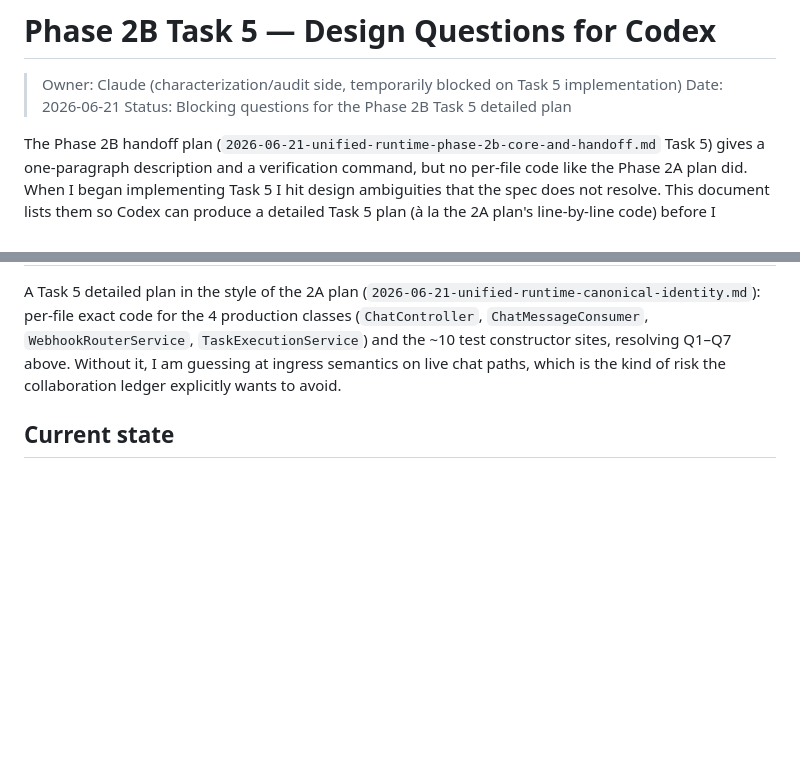
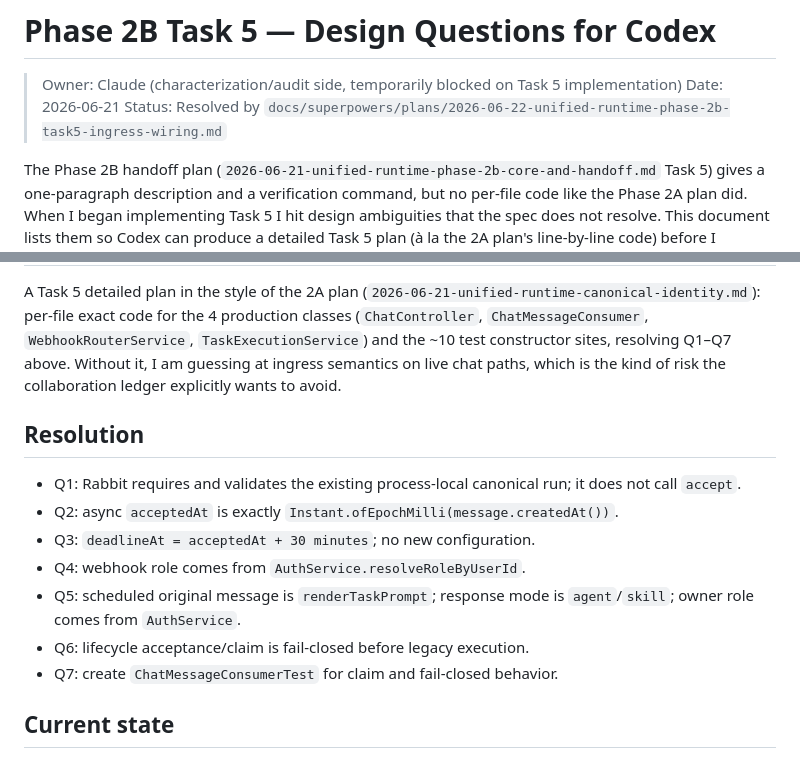
Before and after one commit to HhhBZzz/SpringClaw, a Markdown page: docs/architecture/phase-2b-task5-design-questions.md, 2 parts joined by grey strips. Rendered like a GitHub page; blank space fills up the shorter version.

Commit message:
docs: detail phase 2b ingress wiring plan

```diff
--- a/docs/architecture/phase-2b-task5-design-questions.md
+++ b/docs/architecture/phase-2b-task5-design-questions.md
@@ -2,7 +2,8 @@
 
 > Owner: Claude (characterization/audit side, temporarily blocked on Task 5 implementation)
 > Date: 2026-06-21
-> Status: Blocking questions for the Phase 2B Task 5 detailed plan
+> Status: Resolved by
+> `docs/superpowers/plans/2026-06-22-unified-runtime-phase-2b-task5-ingress-wiring.md`
 
 The Phase 2B handoff plan (`2026-06-21-unified-runtime-phase-2b-core-and-handoff.md` Task 5) gives a one-paragraph description and a verification command, but no per-file code like the Phase 2A plan did. When I began implementing Task 5 I hit design ambiguities that the spec does not resolve. This document lists them so Codex can produce a detailed Task 5 plan (à la the 2A plan's line-by-line code) before I resume.
 
@@ -61,6 +62,18 @@ The Task 5 verification command lists `ChatMessageConsumerTest` but no such file
 
 A Task 5 detailed plan in the style of the 2A plan (`2026-06-21-unified-runtime-canonical-identity.md`): per-file exact code for the 4 production classes (`ChatController`, `ChatMessageConsumer`, `WebhookRouterService`, `TaskExecutionService`) and the ~10 test constructor sites, resolving Q1–Q7 above. Without it, I am guessing at ingress semantics on live chat paths, which is the kind of risk the collaboration ledger explicitly wants to avoid.
 
+## Resolution
+
+- Q1: Rabbit requires and validates the existing process-local canonical run; it
+  does not call `accept`.
+- Q2: async `acceptedAt` is exactly `Instant.ofEpochMilli(message.createdAt())`.
+- Q3: `deadlineAt = acceptedAt + 30 minutes`; no new configuration.
+- Q4: webhook role comes from `AuthService.resolveRoleByUserId`.
+- Q5: scheduled original message is `renderTaskPrompt`; response mode is
+  `agent`/`skill`; owner role comes from `AuthService`.
+- Q6: lifecycle acceptance/claim is fail-closed before legacy execution.
+- Q7: create `ChatMessageConsumerTest` for claim and fail-closed behavior.
+
 ## Current state
 
 - Task 4A (engine ordering freeze): **complete**, commit `b7bb77f`.
```
Also changed, not shown: 2 other files.
